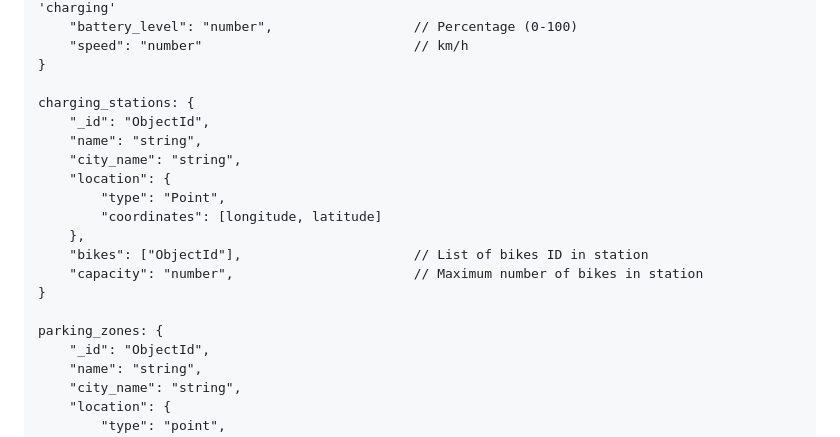
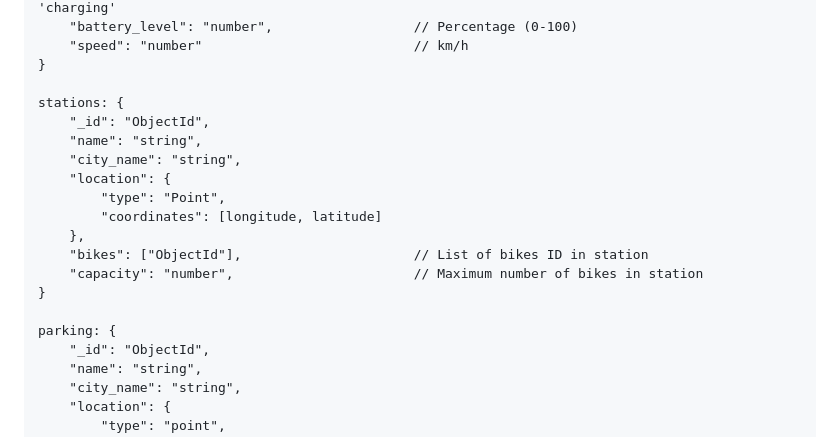
Before and after one commit to RunningStrings/vteam-project, a Markdown page: backend/database-config/README.md, the part around the change. GitHub-like rendering.

Commit message:
Update name in database schema

```diff
--- a/backend/database-config/README.md
+++ b/backend/database-config/README.md
@@ -22,7 +22,7 @@
 		"speed": "number"							// km/h
 	}
 
-	charging_stations: {
+	stations: {
 		"_id": "ObjectId",
 		"name": "string",
 		"city_name": "string",
@@ -34,7 +34,7 @@
 		"capacity": "number",             			// Maximum number of bikes in station
 	}
 
-	parking_zones: {
+	parking: {
 		"_id": "ObjectId",
 		"name": "string",
 		"city_name": "string",
```
